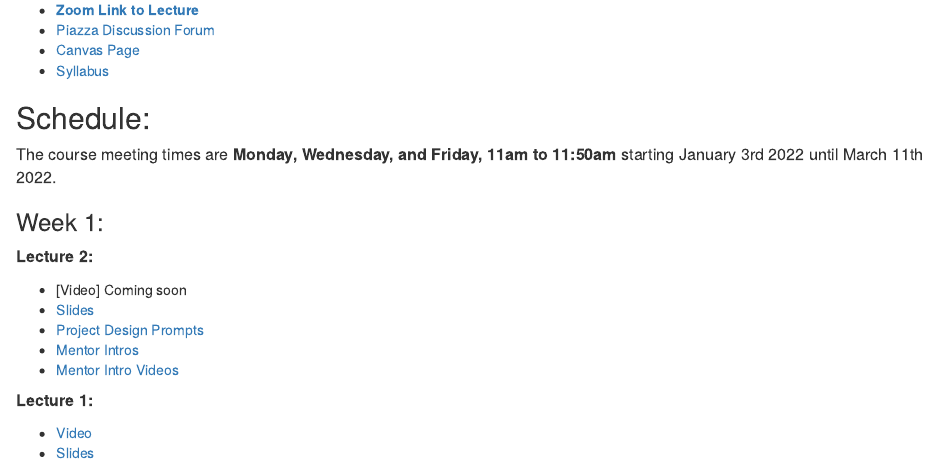
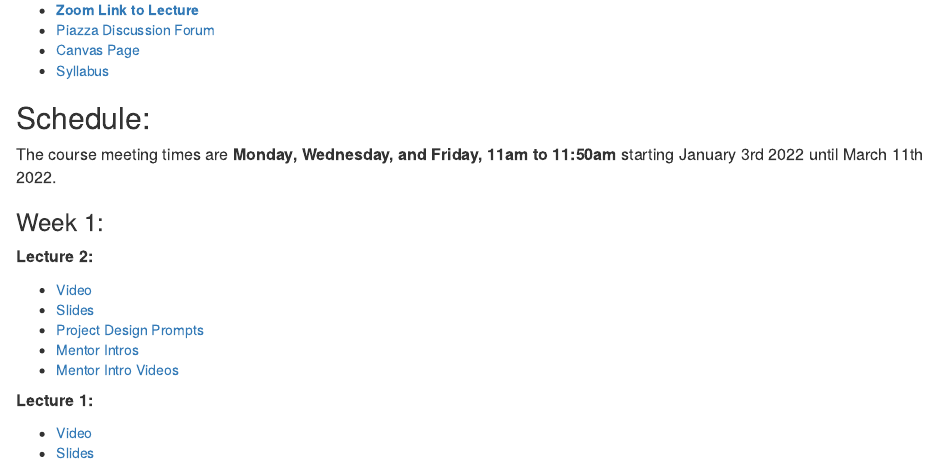
Before and after one commit to seankross/cogs127, an R Markdown document (index.Rmd): the page in a window 1100 px wide, from 130 px down. The pictures show the output file index.html that the author committed with the source, opened offline.

Commit message:
added week 1 lecture 2 video

```diff
--- a/index.Rmd
+++ b/index.Rmd
@@ -22,7 +22,7 @@ until March 11th 2022.
 
 **Lecture 2:**
 
-  - [Video] Coming soon
+  - [Video](https://youtu.be/ik4QypJ3lyU)
   - [Slides](https://docs.google.com/presentation/d/1yWVK7JUIuEmR-T9RhDBmT8kudeTqSBI6uFuRwQ3-xB8/edit?usp=sharing)
   - [Project Design Prompts](https://docs.google.com/document/d/1JCqJPEhz1hK7kltdw8Pq50cFTxq54IN84E7XRJ1fKHg/edit?usp=sharing)
   - [Mentor Intros](https://docs.google.com/document/d/1fa0RJkTf0BcnDQUaFWw-rjw1MpoLvI_VGAq4nDpqFRE/edit?usp=sharing)
```
Also changed, not shown: index.html.
